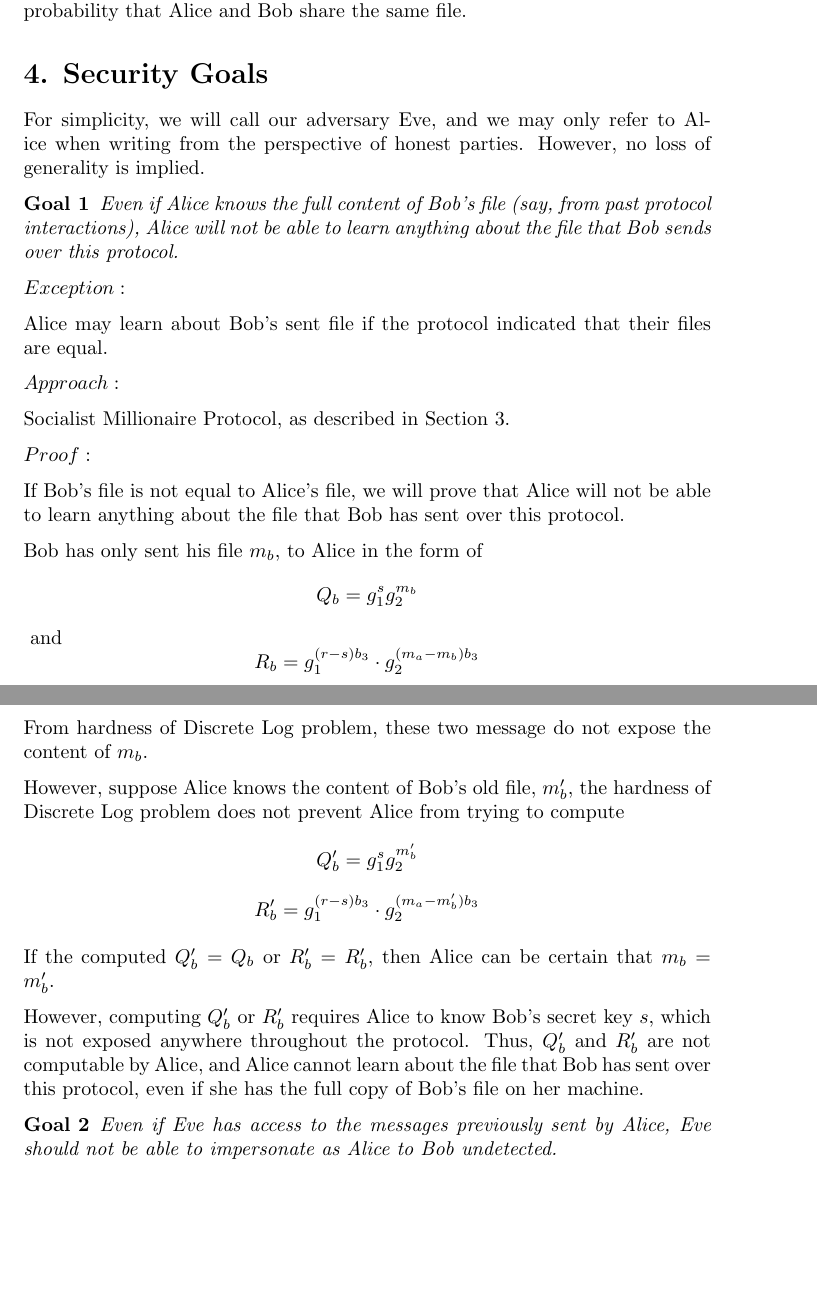
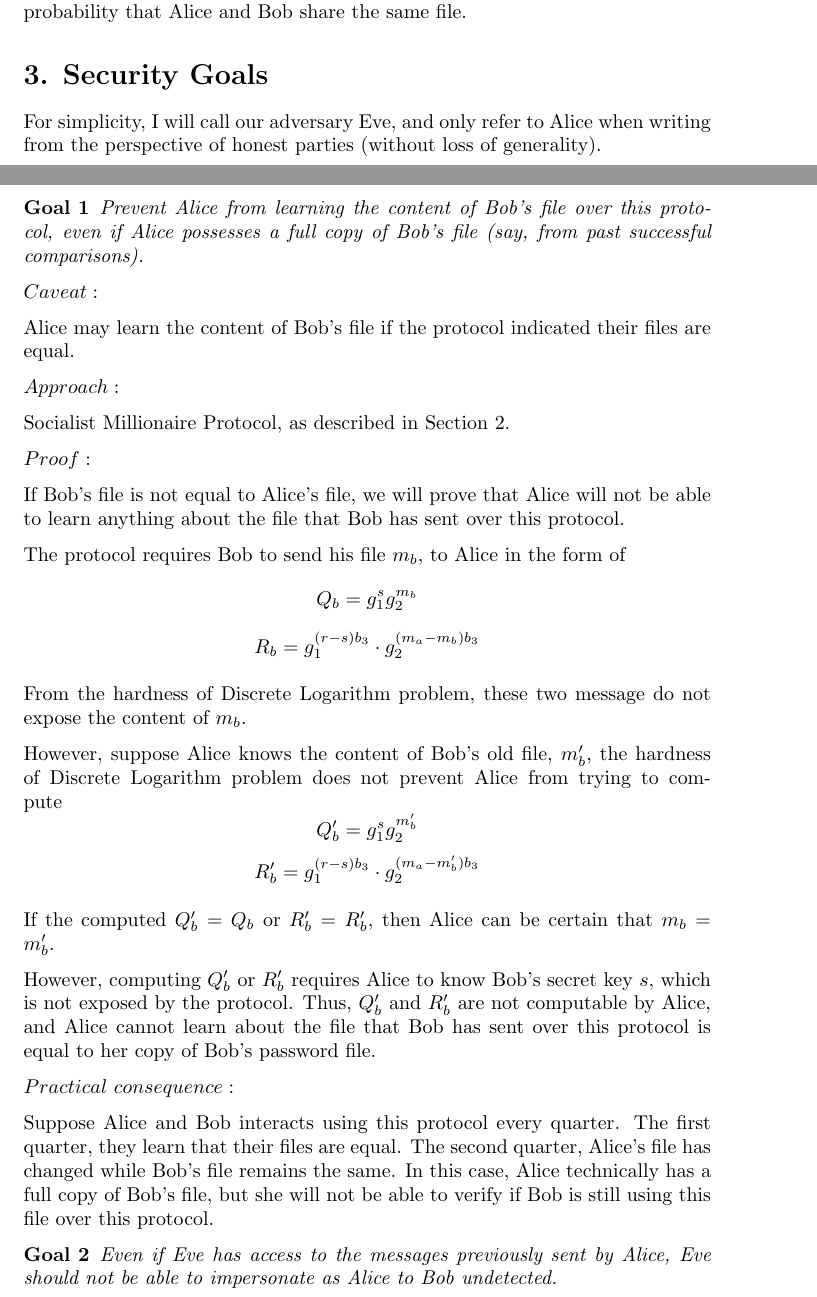
Before and after one commit to raziqraif/zero-knowledge-comparator, a LaTeX document (report/report.tex): two parts of pages 3 and 4 of 5 before the commit and two parts of pages 2 and 3 of 5 after it, joined at a grey line, cut so that both start at the same text, the shorter picture padded with empty space. Compiled offline with pdfLaTeX.

Commit message:
Update report

```diff
--- a/report/report.tex
+++ b/report/report.tex
@@ -8,7 +8,7 @@
 
 \newtheorem{goal}{Goal}
 
-\title{File Comparator based on Zero-Knowledge Proof}
+\title{Secure Comparator based on Zero-Knowledge Proof}
 \author{Raziq Ramli}
 \date{November 2021}
 \author{Raziq R. Ramli\\ CS Department, Purdue University}
@@ -119,47 +98,55 @@ $m_a = m_b$ implies SHA-3(Alice's file) = SHA-3(Bob's file).
 From the collision-resistance property of SHA-3, we can conclude with a high probability
 that Alice and Bob share the same file.
 
-\section*{4. Security Goals}
+\section*{3. Security Goals}
 
-For simplicity, we will call our adversary Eve, and we may only refer to Alice
-when writing from the perspective of honest parties. However, no loss of generality
-is implied.
+For simplicity, I will call our adversary Eve, and only refer to Alice
+when writing from the perspective of honest parties (without loss of generality).
 
 \begin{goal}
-Even if Alice knows the full content of Bob's file (say, from past protocol interactions),
-Alice will not be able to learn anything about the file that Bob sends over this protocol.
+Prevent Alice from learning the content of Bob's file over this protocol, even if
+Alice possesses a full copy of Bob's file (say, from past successful comparisons).
 \end{goal}
 
-$Exception:$
+$Caveat:$
 
-Alice may learn about Bob's sent file if the protocol indicated that their files are equal.
+Alice may learn the content of Bob's file if the protocol indicated their files
+are equal.
 
 $Approach:$
 
-Socialist Millionaire Protocol, as described in Section 3.
+Socialist Millionaire Protocol, as described in Section 2.
 
 $Proof:$
 
 If Bob's file is not equal to Alice's file, we will prove that Alice will not be able
 to learn anything about the file that Bob has sent over this protocol.
 
-Bob has only sent his file $m_b$, to Alice in the form of $$Q_b = g_1^sg_2^{m_b}$$ \text{ and }
+The protocol requires Bob to send his file $m_b$, to Alice in the form of
+$$Q_b = g_1^sg_2^{m_b}$$
 $$R_{b} = g_1^{(r-s)b_3} \cdot g_2^{(m_a-m_b)b_3}$$
 
-From hardness of Discrete Log problem, these two message do not expose the content of
+From the hardness of Discrete Logarithm problem, these two message do not expose the content of
 $m_b$.
 
 However, suppose Alice knows the content of Bob's old file, $m_b'$, the hardness of
-Discrete Log problem does not prevent Alice from trying
+Discrete Logarithm problem does not prevent Alice from trying
 to compute $$Q_b' = g_1^sg_2^{m_b'}$$
 $$R_{b}' = g_1^{(r-s)b_3} \cdot g_2^{(m_a-m_b')b_3}$$
 
 If the computed $Q_b' = Q_b$ or $R_b' = R_b'$, then Alice can be certain that $m_b = m_b'$.
 
 However, computing $Q_b'$ or $R_b'$ requires Alice to know Bob's secret key $s$, which is
-not exposed anywhere throughout the protocol. Thus, $Q_b'$ and $R_b'$ are not
+not exposed by the protocol. Thus, $Q_b'$ and $R_b'$ are not
 computable by Alice, and Alice cannot learn about the file that Bob has sent over
-this protocol, even if she has the full copy of Bob's file on her machine.
+this protocol is equal to her copy of Bob's password file.
+
+$Practical\ consequence:$
+
+Suppose Alice and Bob interacts using this protocol every quarter. The first quarter,
+they learn that their files are equal. The second quarter, Alice's file has changed while
+Bob's file remains the same. In this case, Alice technically has a full copy of Bob's file,
+but she will not be able to verify if Bob is still using this file over this protocol.
 
 \begin{goal}
 Even if Eve has access to the messages previously sent by Alice, Eve should not
```
Also changed, not shown: report/__latexindent_temp.tex (+6 -4 lines), report/report.pdf, report/report.tex (62 more changed lines), 5 other files.
